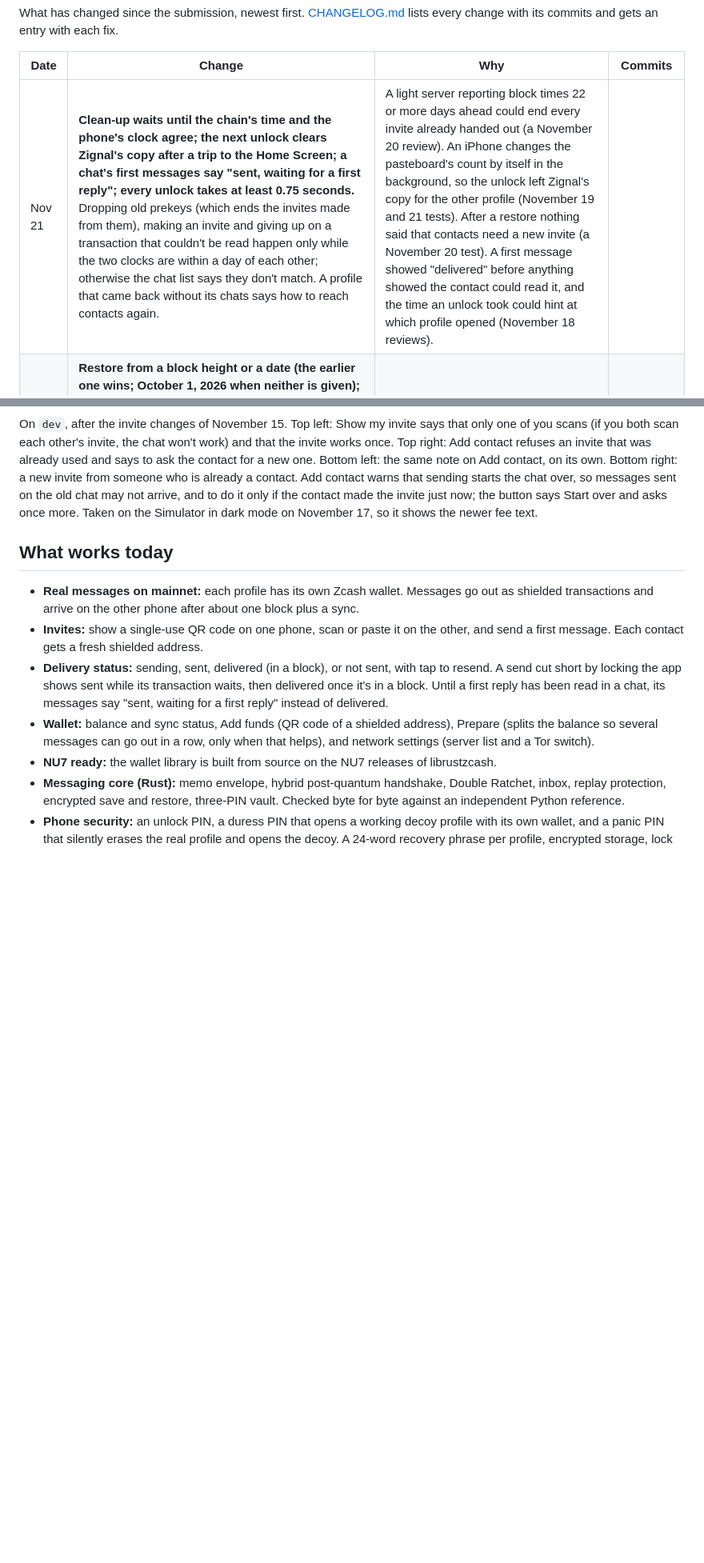
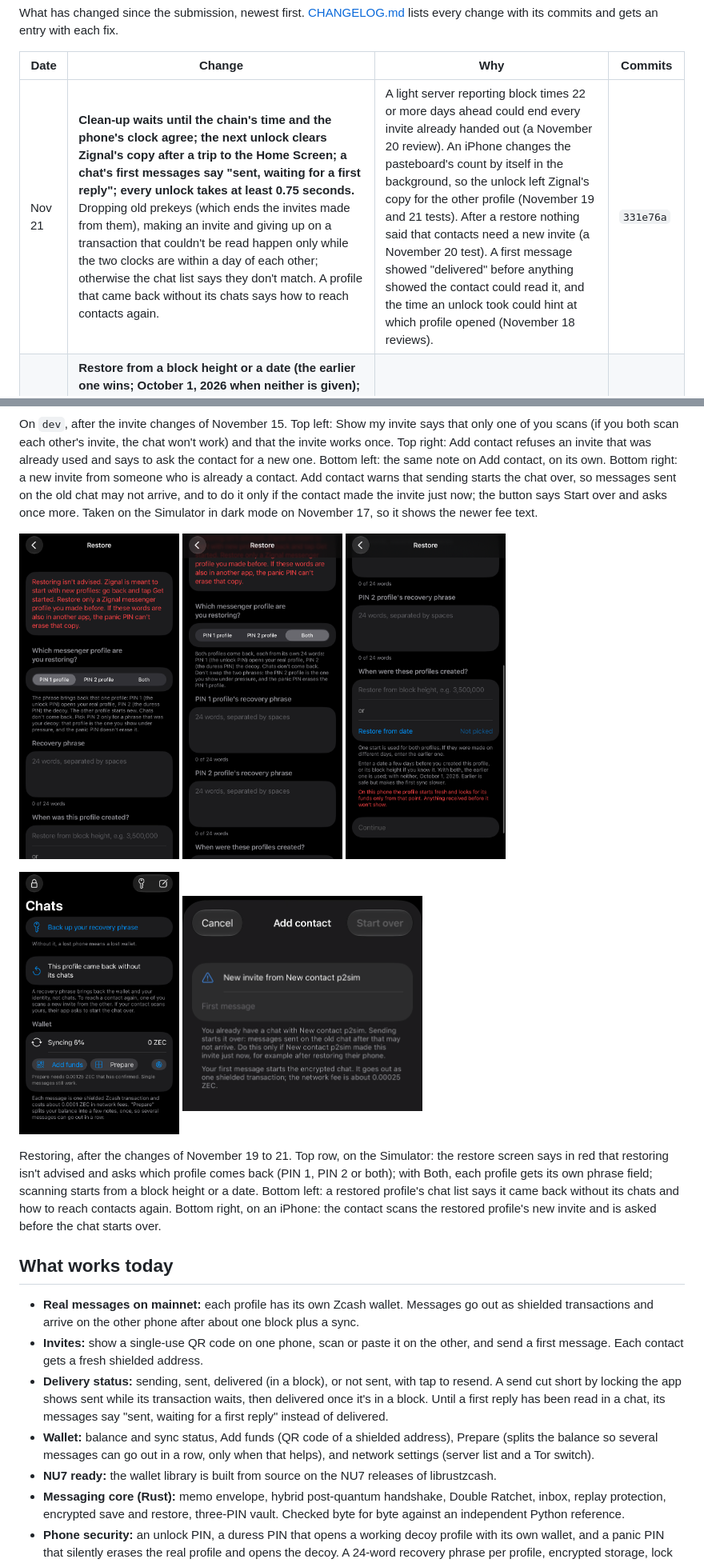
Before and after one commit to Zkignal/zignal, a Markdown page: README.md, 2 parts joined by grey strips. Shown at 80% size. Drawn GitHub-style; pictures changed too: pics/16-Recovery-Warning.png (added), pics/17-Recovery-Warning-Pin1Pin2Both.png (added), pics/18-Recovery-Date-Height.png (added); blank space fills up the shorter version.

```diff
--- a/README.md
+++ b/README.md
@@ -30,7 +30,7 @@ every change with its commits and gets an entry with each fix.
 
 | Date | Change | Why | Commits |
 |---|---|---|---|
-| Nov 21 | **Clean-up waits until the chain's time and the phone's clock agree; the next unlock clears Zignal's copy after a trip to the Home Screen; a chat's first messages say "sent, waiting for a first reply"; every unlock takes at least 0.75 seconds.** Dropping old prekeys (which ends the invites made from them), making an invite and giving up on a transaction that couldn't be read happen only while the two clocks are within a day of each other; otherwise the chat list says they don't match. A profile that came back without its chats says how to reach contacts again. | A light server reporting block times 22 or more days ahead could end every invite already handed out (a November 20 review). An iPhone changes the pasteboard's count by itself in the background, so the unlock left Zignal's copy for the other profile (November 19 and 21 tests). After a restore nothing said that contacts need a new invite (a November 20 test). A first message showed "delivered" before anything showed the contact could read it, and the time an unlock took could hint at which profile opened (November 18 reviews). | |
+| Nov 21 | **Clean-up waits until the chain's time and the phone's clock agree; the next unlock clears Zignal's copy after a trip to the Home Screen; a chat's first messages say "sent, waiting for a first reply"; every unlock takes at least 0.75 seconds.** Dropping old prekeys (which ends the invites made from them), making an invite and giving up on a transaction that couldn't be read happen only while the two clocks are within a day of each other; otherwise the chat list says they don't match. A profile that came back without its chats says how to reach contacts again. | A light server reporting block times 22 or more days ahead could end every invite already handed out (a November 20 review). An iPhone changes the pasteboard's count by itself in the background, so the unlock left Zignal's copy for the other profile (November 19 and 21 tests). After a restore nothing said that contacts need a new invite (a November 20 test). A first message showed "delivered" before anything showed the contact could read it, and the time an unlock took could hint at which profile opened (November 18 reviews). | `331e76a` |
 | Nov 21 | **Restore from a block height or a date (the earlier one wins; October 1, 2026 when neither is given); a profile whose saved data isn't on the phone asks for one; a message or chat start that couldn't be saved leaves the chat as it was.** After a phone backup is restored, each profile opens empty and its wallet waits instead of starting at the chain tip. The real profile (PIN 1), the decoy (PIN 2) or both can be restored, each from its own phrase; a profile that isn't restored starts new. The restore screen says in red that new profiles are the way to start. | Its wallet started at the chain tip and showed no funds; a restore with the screen's date (today) missed earlier funds; a failed save left the chat's keys moved on until the app locked (November 18 reviews). | `4679be2` |
 | Nov 21 | **License: AGPL-3.0-only from this commit (was MIT or Apache-2.0).** Whoever shares Zignal's code, changed or not, must pass on their source under the same license. Versions already published (the tags `zecathon-final` and `zecathon-nu7`, the `nu7` branch, and all commits up to `1341797`) stay under MIT or Apache-2.0; the SDK in `vendor/` stays MIT. No code changes. See [License](#license). | So that changes built on Zignal's code stay open to everyone, as Zignal's are. | `5bb6e53` |
 | Nov 19 | **Copies expire after 60 seconds (were 5 minutes); invites and addresses can be shared without the pasteboard.** The next unlock or lock looks for Zignal's copy through a mark in the Keychain (a count and a time, never the text), also after the app was ended. Share invite and Share address open the share sheet, without its Copy. Known gap: on an iPhone, the next unlock can still leave the copy after a trip to the Home Screen (see Security notes). | If the app was ended in the background, the next unlock left Zignal's copy for the other profile to paste (two November 18 reviews). | `1341797` |
@@ -140,6 +140,23 @@ Bottom right: a new invite from someone who is already a contact. Add contact wa
 sending starts the chat over, so messages sent on the old chat may not arrive, and to do it
 only if the contact made the invite just now; the button says Start over and asks once
 more. Taken on the Simulator in dark mode on November 17, so it shows the newer fee text.
+
+<p>
+  <img src="pics/16-Recovery-Warning.png" width="200" alt="Restore: restoring isn't advised, and the choice of the PIN 1 profile, the PIN 2 profile or both">
+  <img src="pics/17-Recovery-Warning-Pin1Pin2Both.png" width="200" alt="Restore both profiles: one recovery phrase field for each">
+  <img src="pics/18-Recovery-Date-Height.png" width="200" alt="Restore: scanning starts from a block height or a date">
+</p>
+<p>
+  <img src="pics/19-Rec-Profile-Chats-Notification.png" width="200" alt="A restored profile's chat list: it came back without its chats">
+  <img src="pics/20-Scanners-Phone-Notification.png" width="300" alt="Add contact on the contact's iPhone: a new invite from an existing contact asks before the chat starts over">
+</p>
+
+Restoring, after the changes of November 19 to 21. Top row, on the Simulator: the restore
+screen says in red that restoring isn't advised and asks which profile comes back (PIN 1,
+PIN 2 or both); with Both, each profile gets its own phrase field; scanning starts from a
+block height or a date. Bottom left: a restored profile's chat list says it came back
+without its chats and how to reach contacts again. Bottom right, on an iPhone: the contact
+scans the restored profile's new invite and is asked before the chat starts over.
 
 ## What works today
 
```
Also changed, not shown: other parts of README.md (+1 -0 lines), CHANGELOG.md (+10 -6 lines).
